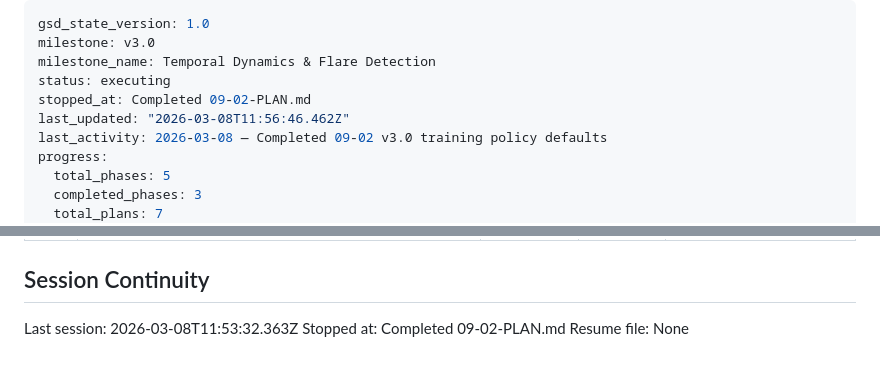
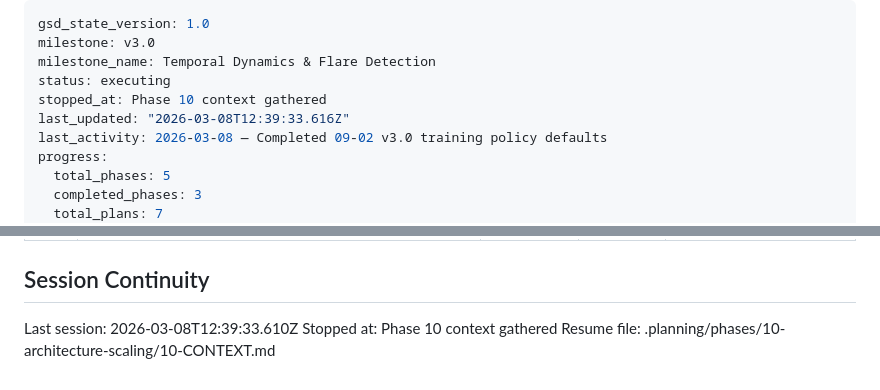
Before and after one commit to Manik-Sharma-18/SolarFlare, a Markdown page: .planning/STATE.md, 2 parts joined by grey strips. Drawn GitHub-style.

Commit message:
docs(state): record phase 10 context session

```diff
--- a/.planning/STATE.md
+++ b/.planning/STATE.md
@@ -3,8 +3,8 @@ gsd_state_version: 1.0
 milestone: v3.0
 milestone_name: Temporal Dynamics & Flare Detection
 status: executing
-stopped_at: Completed 09-02-PLAN.md
-last_updated: "2026-03-08T11:56:46.462Z"
+stopped_at: Phase 10 context gathered
+last_updated: "2026-03-08T12:39:33.616Z"
 last_activity: 2026-03-08 — Completed 09-02 v3.0 training policy defaults
 progress:
   total_phases: 5
@@ -76,6 +76,6 @@ None.
 
 ## Session Continuity
 
-Last session: 2026-03-08T11:53:32.363Z
-Stopped at: Completed 09-02-PLAN.md
-Resume file: None
+Last session: 2026-03-08T12:39:33.610Z
+Stopped at: Phase 10 context gathered
+Resume file: .planning/phases/10-architecture-scaling/10-CONTEXT.md
```
